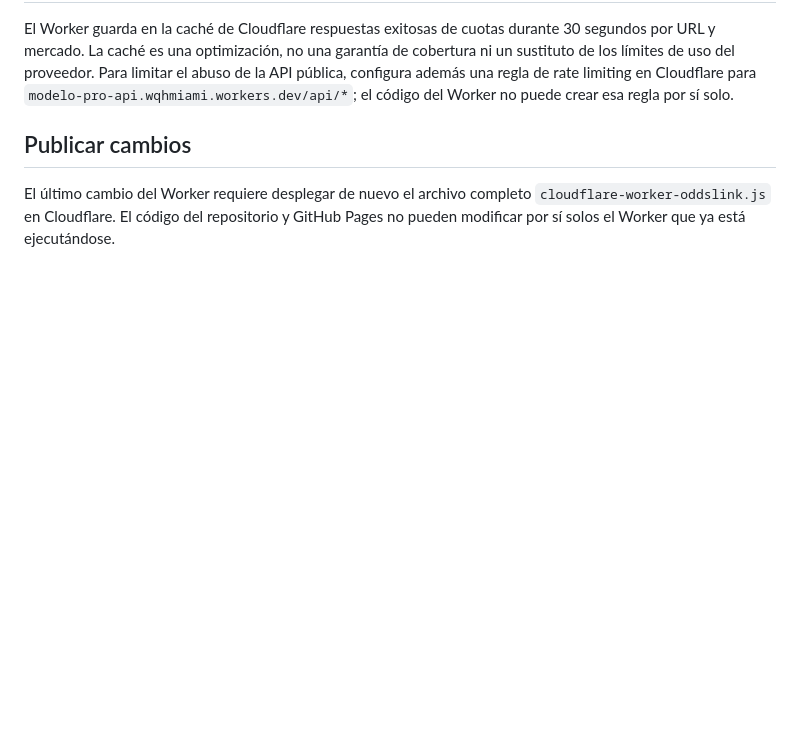
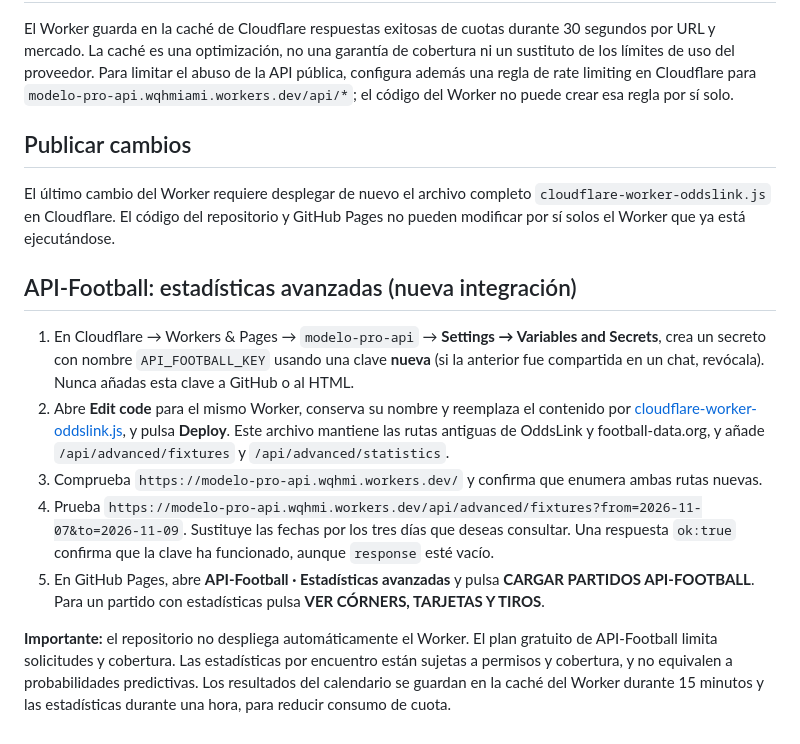
Before and after one commit to wqhmiami-ux/modelo-pro-sports, a Markdown page: CLOUDFLARE_DEPLOY.md, the part around the change. Rendered like a GitHub page; blank space fills up the shorter version.

Commit message:
Document secure API-Football setup and Cloudflare deployment

```diff
--- a/CLOUDFLARE_DEPLOY.md
+++ b/CLOUDFLARE_DEPLOY.md
@@ -48,3 +48,14 @@ El Worker guarda en la caché de Cloudflare respuestas exitosas de cuotas durant
 ## Publicar cambios
 
 El último cambio del Worker requiere desplegar de nuevo el archivo completo `cloudflare-worker-oddslink.js` en Cloudflare. El código del repositorio y GitHub Pages no pueden modificar por sí solos el Worker que ya está ejecutándose.
+
+
+## API-Football: estadísticas avanzadas (nueva integración)
+
+1. En Cloudflare → Workers & Pages → `modelo-pro-api` → **Settings → Variables and Secrets**, crea un secreto con nombre `API_FOOTBALL_KEY` usando una clave **nueva** (si la anterior fue compartida en un chat, revócala). Nunca añadas esta clave a GitHub o al HTML.
+2. Abre **Edit code** para el mismo Worker, conserva su nombre y reemplaza el contenido por [cloudflare-worker-oddslink.js](./cloudflare-worker-oddslink.js), y pulsa **Deploy**. Este archivo mantiene las rutas antiguas de OddsLink y football-data.org, y añade `/api/advanced/fixtures` y `/api/advanced/statistics`.
+3. Comprueba `https://modelo-pro-api.wqhmi.workers.dev/` y confirma que enumera ambas rutas nuevas.
+4. Prueba `https://modelo-pro-api.wqhmi.workers.dev/api/advanced/fixtures?from=2026-11-07&to=2026-11-09`. Sustituye las fechas por los tres días que deseas consultar. Una respuesta `ok:true` confirma que la clave ha funcionado, aunque `response` esté vacío.
+5. En GitHub Pages, abre **API-Football · Estadísticas avanzadas** y pulsa **CARGAR PARTIDOS API-FOOTBALL**. Para un partido con estadísticas pulsa **VER CÓRNERS, TARJETAS Y TIROS**.
+
+**Importante:** el repositorio no despliega automáticamente el Worker. El plan gratuito de API-Football limita solicitudes y cobertura. Las estadísticas por encuentro están sujetas a permisos y cobertura, y no equivalen a probabilidades predictivas. Los resultados del calendario se guardan en la caché del Worker durante 15 minutos y las estadísticas durante una hora, para reducir consumo de cuota.
```
